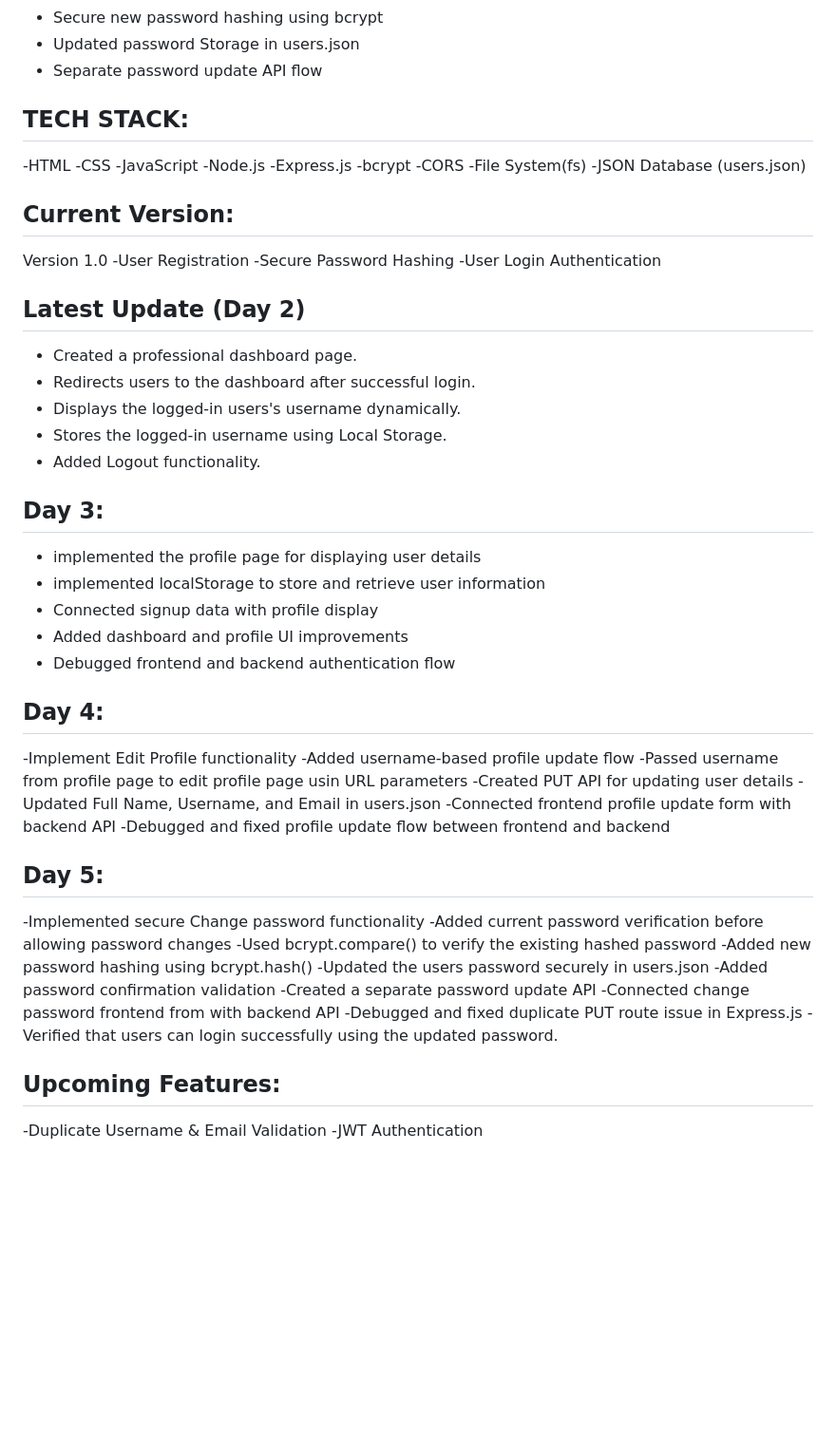
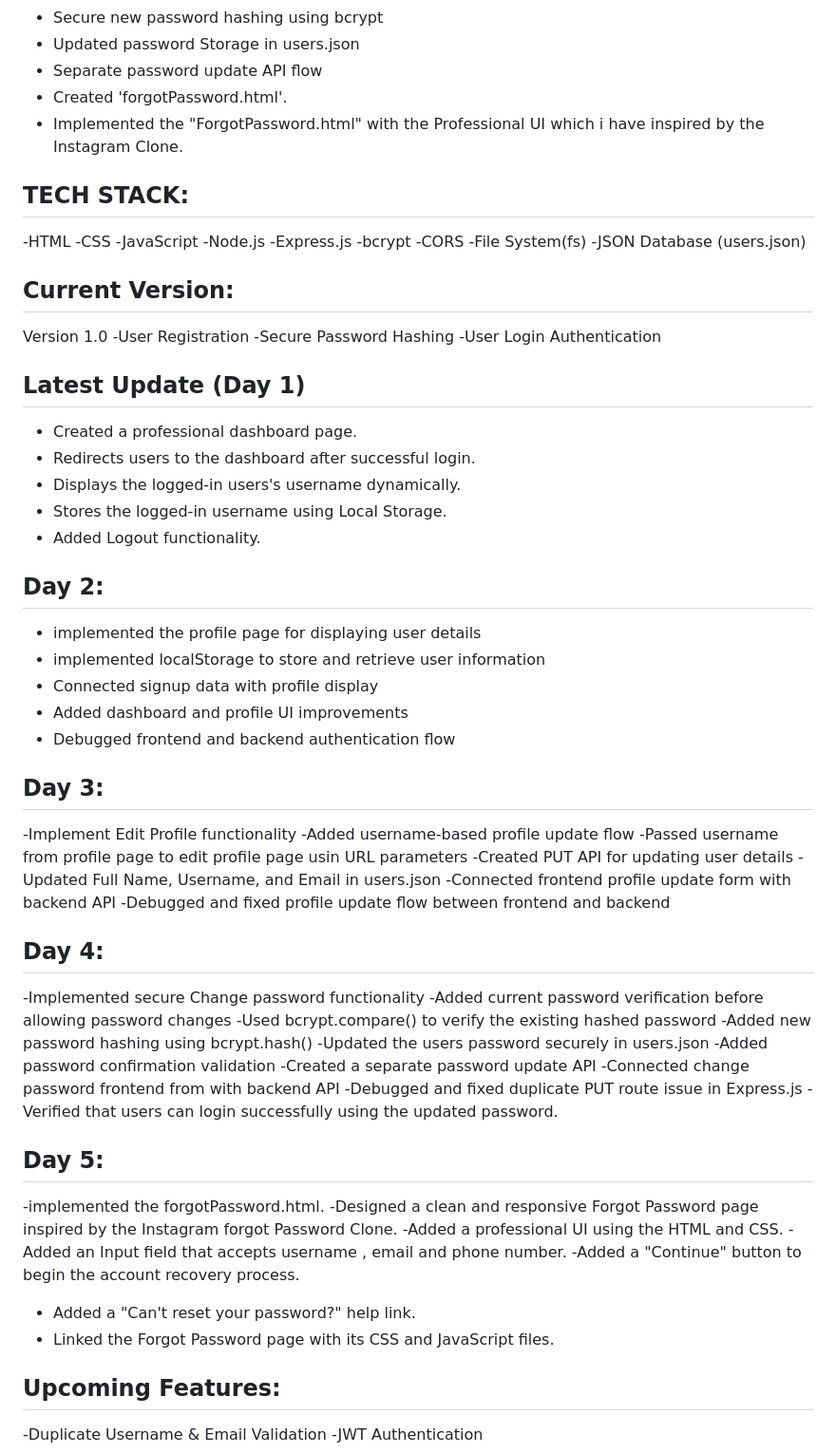
Before and after one commit to kganesh-tech/AuthForge, a Markdown page: README.md, the part around the change. Shown at 95% size. Rendered like a GitHub page; blank space fills up the shorter version.

```diff
--- a/README.md
+++ b/README.md
@@ -23,7 +23,8 @@ AuthForge is a backend authentication project built using Node.js and Express.js
 - Secure new password hashing using bcrypt
 - Updated password Storage in users.json
 - Separate password update API flow
-
+- Created 'forgotPassword.html'.
+- Implemented the "ForgotPassword.html" with the Professional UI which i have inspired by the Instagram Clone.
 
 ## TECH STACK:
 -HTML
@@ -41,20 +42,20 @@ AuthForge is a backend authentication project built using Node.js and Express.js
  -User Registration
  -Secure Password Hashing
  -User Login Authentication
- ## Latest Update (Day 2)
+ ## Latest Update (Day 1)
   - Created a professional dashboard page.
   - Redirects users to the dashboard after successful login.
   - Displays the logged-in users's username dynamically.
   - Stores the logged-in username using Local Storage.
   - Added Logout functionality.
-## Day 3:
+## Day 2:
 - implemented the profile page for displaying user details
 - implemented localStorage to store and retrieve user information
 - Connected signup data with profile display
 - Added dashboard and profile UI improvements
 - Debugged frontend and backend authentication flow
 
-## Day 4:
+## Day 3:
 -Implement Edit Profile functionality
 -Added username-based profile update flow
 -Passed username from profile page to edit profile page usin URL parameters
@@ -63,7 +64,7 @@ AuthForge is a backend authentication project built using Node.js and Express.js
 -Connected frontend profile update form with backend API
 -Debugged and fixed profile update flow between frontend and backend
 
-## Day 5:
+## Day 4:
 -Implemented secure Change password functionality
 -Added current password verification before allowing password changes
 -Used bcrypt.compare() to verify the existing hashed password
@@ -74,6 +75,14 @@ AuthForge is a backend authentication project built using Node.js and Express.js
 -Connected change password frontend from with backend API
 -Debugged and fixed duplicate PUT route issue in Express.js
 -Verified that users can login successfully using the updated password.
+## Day 5:
+-implemented the forgotPassword.html.
+-Designed a clean and responsive Forgot Password page inspired by the Instagram forgot Password Clone.
+-Added a professional UI using the HTML and CSS.
+-Added an Input field that accepts username , email and phone number.
+-Added a "Continue" button to begin the account recovery process.
+- Added a "Can't reset your password?" help link.
+- Linked the Forgot Password page with its CSS and JavaScript files.
 
 
  ## Upcoming Features:
```
